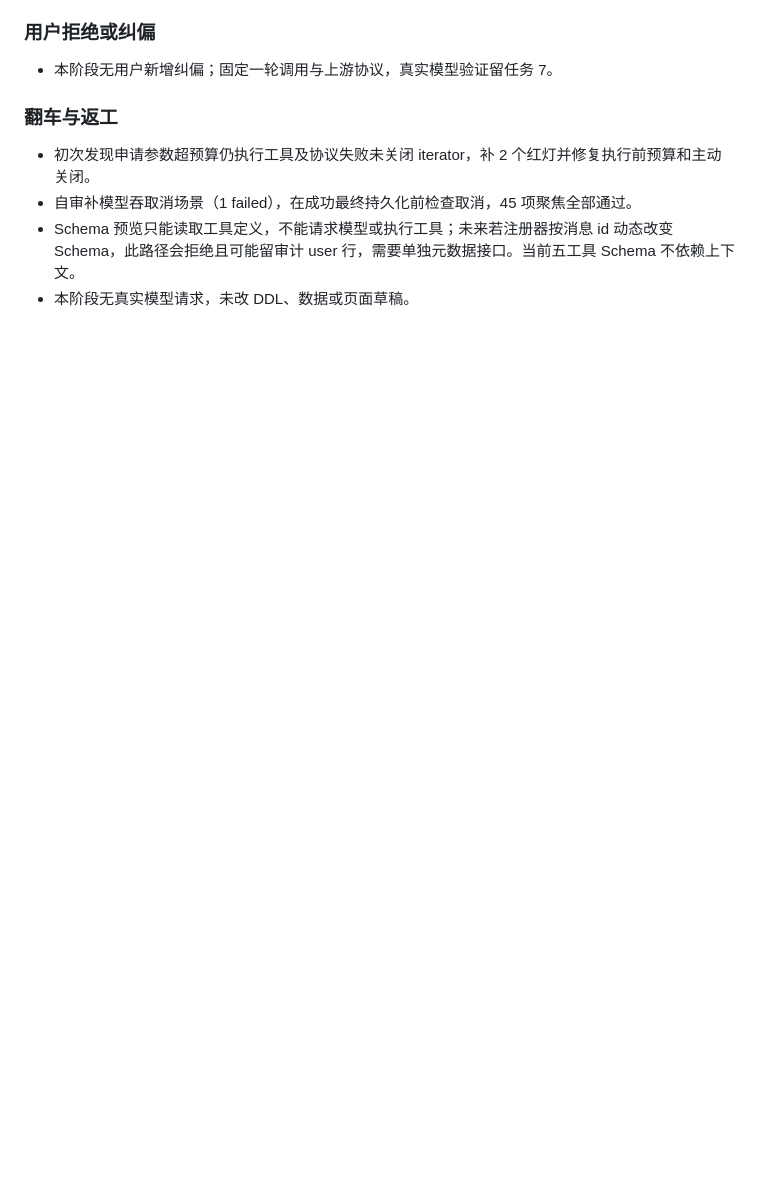
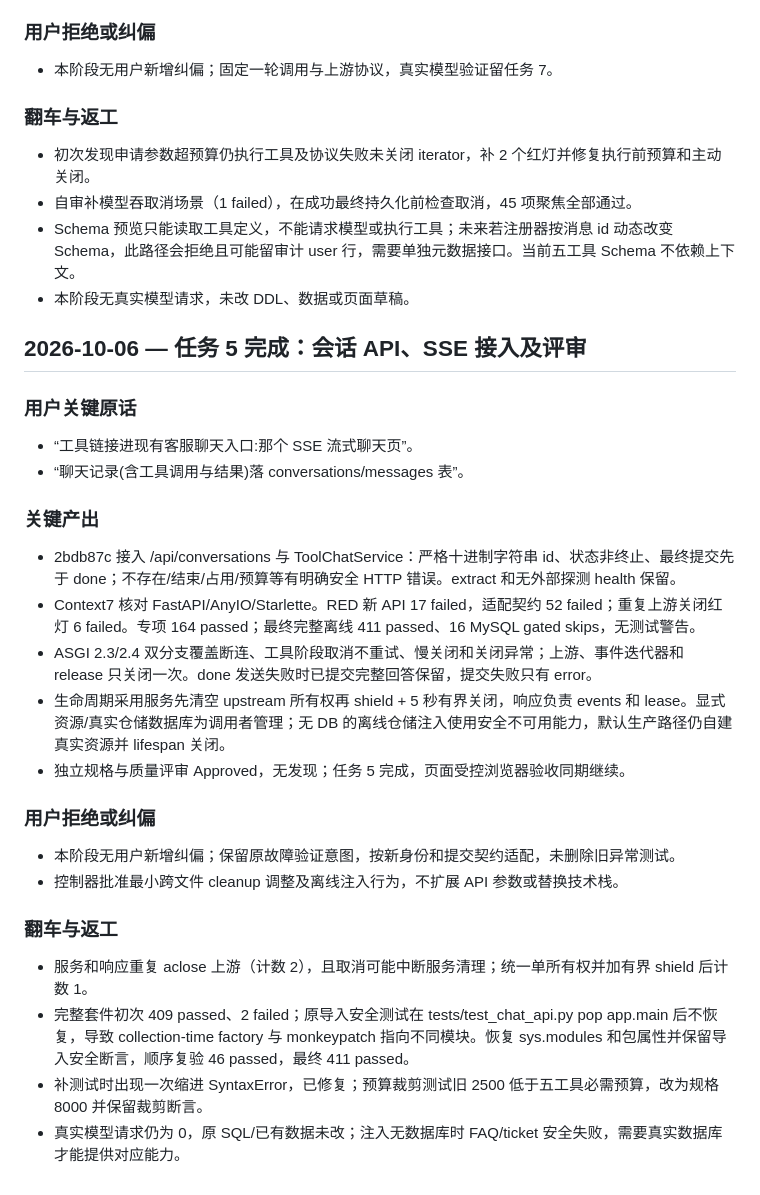
Before and after one commit to beemines/EcomAssist, a Markdown page: dev-notes/ch02.md, the part around the change. GitHub-like rendering; blank space fills up the shorter version.

Commit message:
docs: record persistent API and lifecycle review

```diff
--- a/dev-notes/ch02.md
+++ b/dev-notes/ch02.md
@@ -208,3 +208,30 @@
 - 自审补模型吞取消场景（1 failed），在成功最终持久化前检查取消，45 项聚焦全部通过。
 - Schema 预览只能读取工具定义，不能请求模型或执行工具；未来若注册器按消息 id 动态改变 Schema，此路径会拒绝且可能留审计 user 行，需要单独元数据接口。当前五工具 Schema 不依赖上下文。
 - 本阶段无真实模型请求，未改 DDL、数据或页面草稿。
+
+## 2026-10-06 — 任务 5 完成：会话 API、SSE 接入及评审
+
+### 用户关键原话
+
+- “工具链接进现有客服聊天入口:那个 SSE 流式聊天页”。
+- “聊天记录(含工具调用与结果)落 conversations/messages 表”。
+
+### 关键产出
+
+- 2bdb87c 接入 /api/conversations 与 ToolChatService：严格十进制字符串 id、状态非终止、最终提交先于 done；不存在/结束/占用/预算等有明确安全 HTTP 错误。extract 和无外部探测 health 保留。
+- Context7 核对 FastAPI/AnyIO/Starlette。RED 新 API 17 failed，适配契约 52 failed；重复上游关闭红灯 6 failed。专项 164 passed；最终完整离线 411 passed、16 MySQL gated skips，无测试警告。
+- ASGI 2.3/2.4 双分支覆盖断连、工具阶段取消不重试、慢关闭和关闭异常；上游、事件迭代器和 release 只关闭一次。done 发送失败时已提交完整回答保留，提交失败只有 error。
+- 生命周期采用服务先清空 upstream 所有权再 shield + 5 秒有界关闭，响应负责 events 和 lease。显式资源/真实仓储数据库为调用者管理；无 DB 的离线仓储注入使用安全不可用能力，默认生产路径仍自建真实资源并 lifespan 关闭。
+- 独立规格与质量评审 Approved，无发现；任务 5 完成，页面受控浏览器验收同期继续。
+
+### 用户拒绝或纠偏
+
+- 本阶段无用户新增纠偏；保留原故障验证意图，按新身份和提交契约适配，未删除旧异常测试。
+- 控制器批准最小跨文件 cleanup 调整及离线注入行为，不扩展 API 参数或替换技术栈。
+
+### 翻车与返工
+
+- 服务和响应重复 aclose 上游（计数 2），且取消可能中断服务清理；统一单所有权并加有界 shield 后计数 1。
+- 完整套件初次 409 passed、2 failed；原导入安全测试在 tests/test_chat_api.py pop app.main 后不恢复，导致 collection-time factory 与 monkeypatch 指向不同模块。恢复 sys.modules 和包属性并保留导入安全断言，顺序复验 46 passed，最终 411 passed。
+- 补测试时出现一次缩进 SyntaxError，已修复；预算裁剪测试旧 2500 低于五工具必需预算，改为规格 8000 并保留裁剪断言。
+- 真实模型请求仍为 0，原 SQL/已有数据未改；注入无数据库时 FAQ/ticket 安全失败，需要真实数据库才能提供对应能力。
```
Also changed, not shown: 1 other file.
